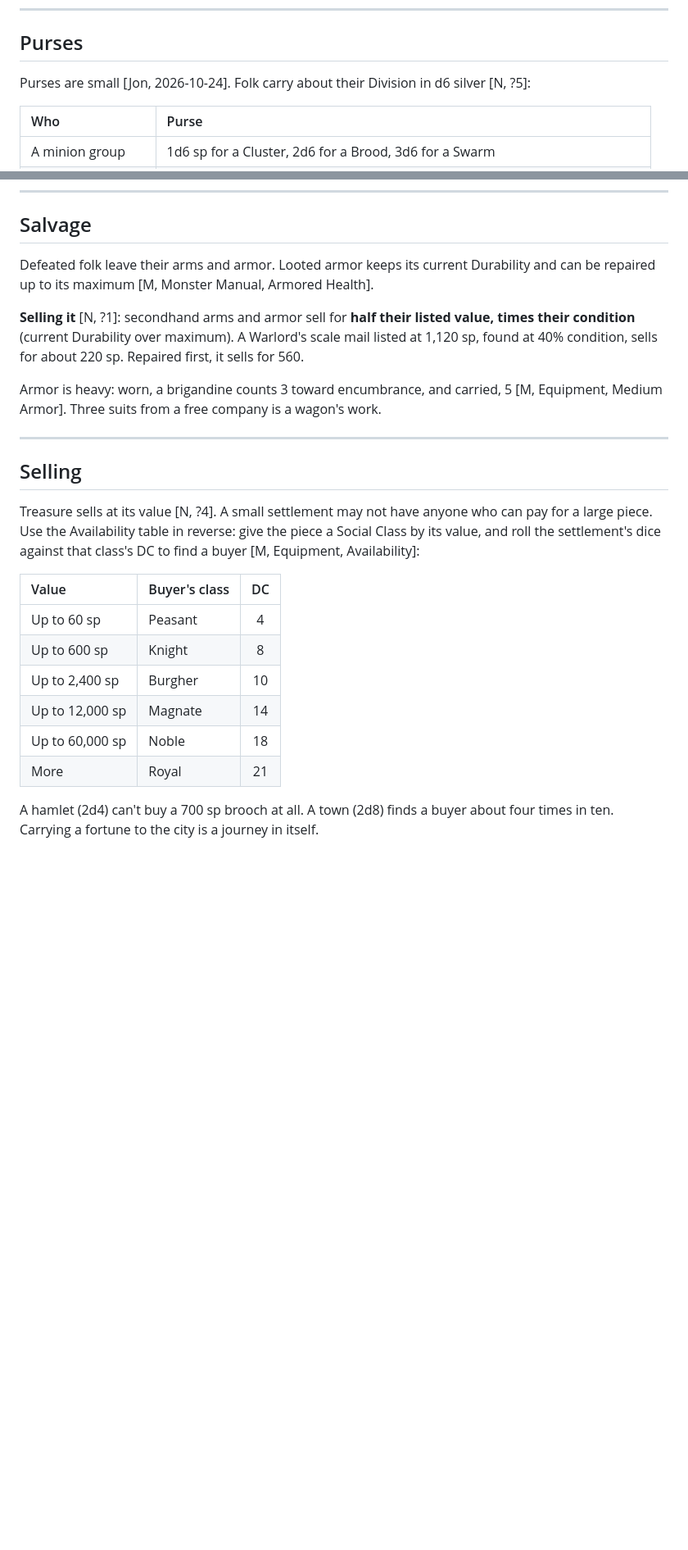
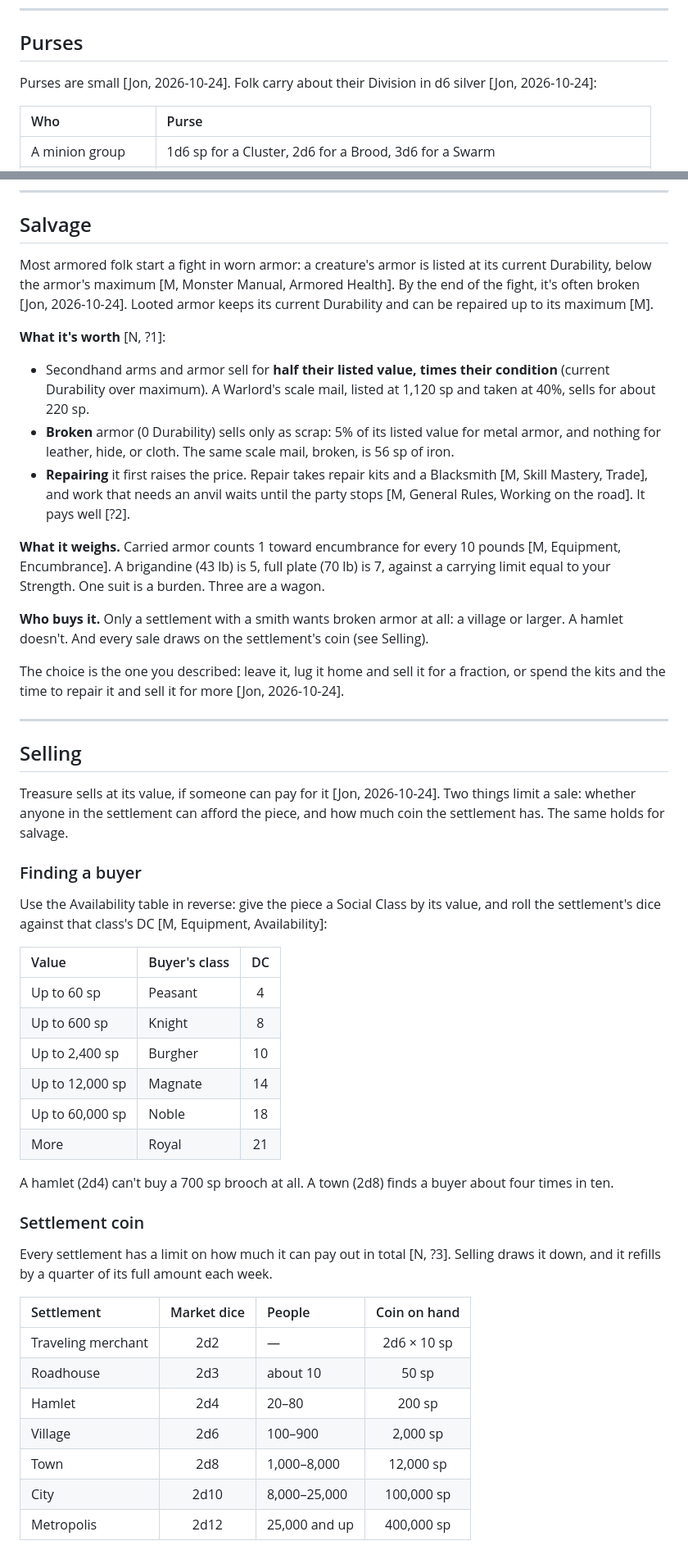
Before and after one commit to DungeonBrewOfficial/Mastery-Solo, a Markdown page: design/03-treasure.md, 2 parts joined by grey strips. Shown at 82% size. Rendered like a GitHub page; blank space fills up the shorter version.

```diff
--- a/design/03-treasure.md
+++ b/design/03-treasure.md
@@ -92,7 +91,7 @@ Most gems are pocket change and a few are fortunes. The coin floor keeps the cur
 
 ## Purses
 
-Purses are small [Jon, 2026-10-24]. Folk carry about their Division in d6 silver [N, ?5]:
+Purses are small [Jon, 2026-10-24]. Folk carry about their Division in d6 silver [Jon, 2026-10-24]:
 
 | Who | Purse |
 |:---|:---|
@@ -115,17 +114,29 @@ Some woodland pelts at Average quality: wolf 10 sp, black bear 70, brown bear 12
 
 ## Salvage
 
-Defeated folk leave their arms and armor. Looted armor keeps its current Durability and can be repaired up to its maximum [M, Monster Manual, Armored Health].
+Most armored folk start a fight in worn armor: a creature's armor is listed at its current Durability, below the armor's maximum [M, Monster Manual, Armored Health]. By the end of the fight, it's often broken [Jon, 2026-10-24]. Looted armor keeps its current Durability and can be repaired up to its maximum [M].
 
-**Selling it** [N, ?1]: secondhand arms and armor sell for **half their listed value, times their condition** (current Durability over maximum). A Warlord's scale mail listed at 1,120 sp, found at 40% condition, sells for about 220 sp. Repaired first, it sells for 560.
+**What it's worth** [N, ?1]:
 
-Armor is heavy: worn, a brigandine counts 3 toward encumbrance, and carried, 5 [M, Equipment, Medium Armor]. Three suits from a free company is a wagon's work.
+- Secondhand arms and armor sell for **half their listed value, times their condition** (current Durability over maximum). A Warlord's scale mail, listed at 1,120 sp and taken at 40%, sells for about 220 sp.
+- **Broken** armor (0 Durability) sells only as scrap: 5% of its listed value for metal armor, and nothing for leather, hide, or cloth. The same scale mail, broken, is 56 sp of iron.
+- **Repairing** it first raises the price. Repair takes repair kits and a Blacksmith [M, Skill Mastery, Trade], and work that needs an anvil waits until the party stops [M, General Rules, Working on the road]. It pays well [?2].
+
+**What it weighs.** Carried armor counts 1 toward encumbrance for every 10 pounds [M, Equipment, Encumbrance]. A brigandine (43 lb) is 5, full plate (70 lb) is 7, against a carrying limit equal to your Strength. One suit is a burden. Three are a wagon.
+
+**Who buys it.** Only a settlement with a smith wants broken armor at all: a village or larger. A hamlet doesn't. And every sale draws on the settlement's coin (see Selling).
+
+The choice is the one you described: leave it, lug it home and sell it for a fraction, or spend the kits and the time to repair it and sell it for more [Jon, 2026-10-24].
 
 ---
 
 ## Selling
 
-Treasure sells at its value [N, ?4]. A small settlement may not have anyone who can pay for a large piece. Use the Availability table in reverse: give the piece a Social Class by its value, and roll the settlement's dice against that class's DC to find a buyer [M, Equipment, Availability]:
+Treasure sells at its value, if someone can pay for it [Jon, 2026-10-24]. Two things limit a sale: whether anyone in the settlement can afford the piece, and how much coin the settlement has. The same holds for salvage.
+
+### Finding a buyer
+
+Use the Availability table in reverse: give the piece a Social Class by its value, and roll the settlement's dice against that class's DC [M, Equipment, Availability]:
 
 | Value | Buyer's class | DC |
 |:---|:---|:---:|
@@ -136,4 +147,19 @@ Treasure sells at its value [N, ?4]. A small settlement may not have anyone who
 | Up to 60,000 sp | Noble | 18 |
 | More | Royal | 21 |
 
-A hamlet (2d4) can't buy a 700 sp brooch at all. A town (2d8) finds a buyer about four times in ten. Carrying a fortune to the city is a journey in itself.
+A hamlet (2d4) can't buy a 700 sp brooch at all. A town (2d8) finds a buyer about four times in ten.
+
+### Settlement coin
+
+Every settlement has a limit on how much it can pay out in total [N, ?3]. Selling draws it down, and it refills by a quarter of its full amount each week.
+
+| Settlement | Market dice | People | Coin on hand |
+|:---|:---:|:---|:---:|
+| Traveling merchant | 2d2 | — | 2d6 × 10 sp |
+| Roadhouse | 2d3 | about 10 | 50 sp |
+| Hamlet | 2d4 | 20–80 | 200 sp |
+| Village | 2d6 | 100–900 | 2,000 sp |
+| Town | 2d8 | 1,000–8,000 | 12,000 sp |
+| City | 2d10 | 8,000–25,000 | 100,000 sp |
+| Metropolis | 2d12 | 25,000 and up | 400,000 sp |
+
```
Also changed, not shown: other parts of design/03-treasure.md (+11 -9 lines), DECISIONS.md (+5 -1 lines).
